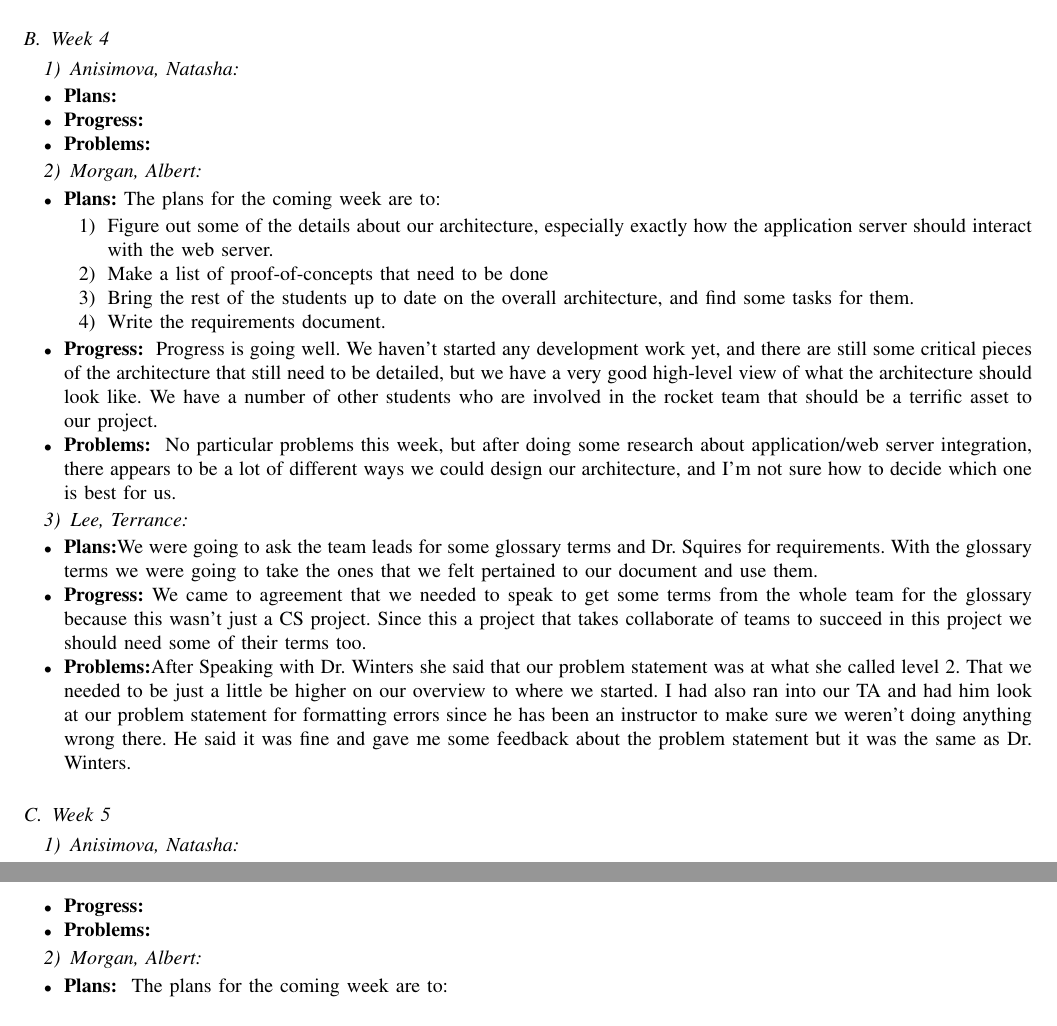
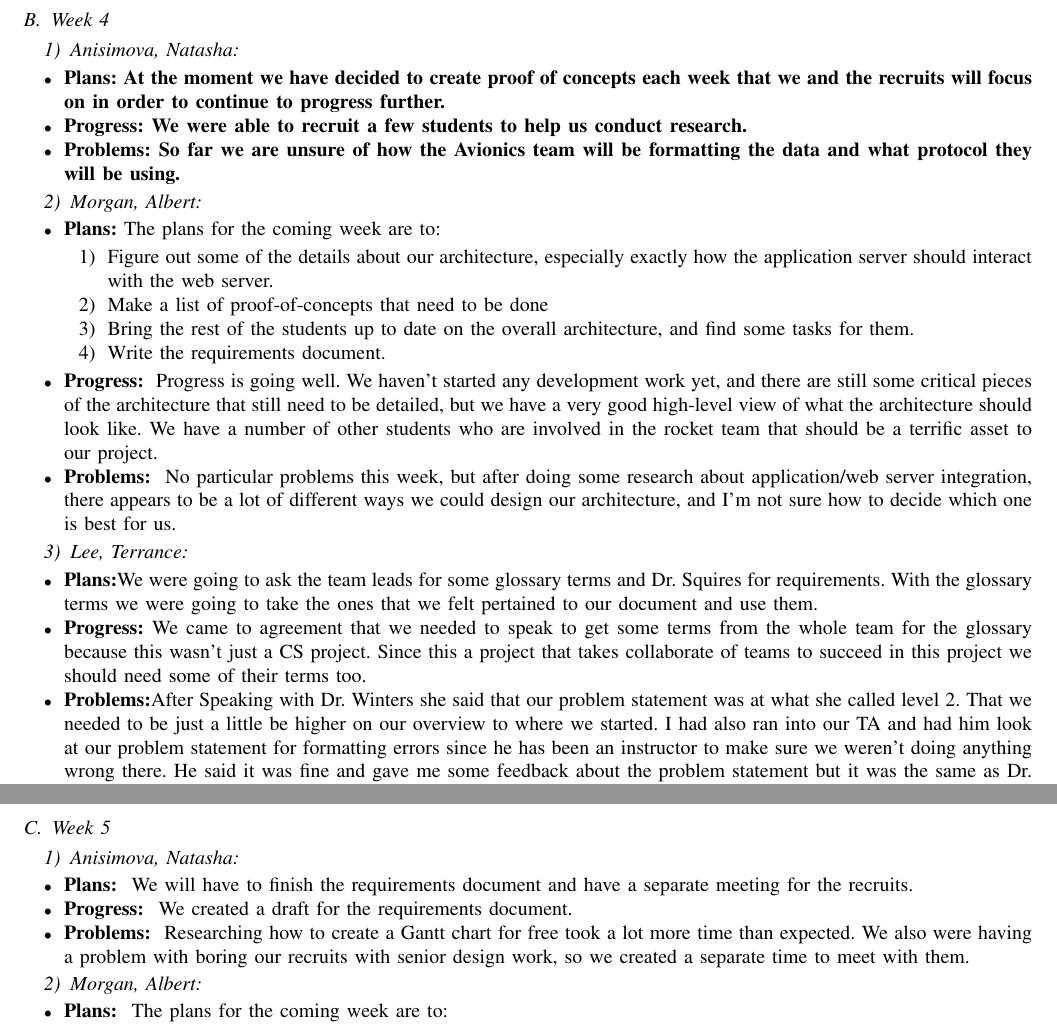
Before and after one commit to 100k-rocketry/groundstation, a LaTeX paper (doc/progress/progress-1.tex): two parts of pages 4 and 5 of 8, joined at a grey line, cut so that both start at the same text. Compiled offline with pdfLaTeX; a missing font is replaced by an installed copy or a similar font; a LaTeX package or settings file that is missing is left out.

Commit message:
Natasha development log

```diff
--- a/doc/progress/progress-1.tex
+++ b/doc/progress/progress-1.tex
@@ -198,9 +203,11 @@ Git is an amazing tool, but it does not excel in fast, remote, simultaneous coll
 \subsection{Week 4}
 \subsubsection{Anisimova, Natasha}
 \begin{itemize}
-	\item \textbf{Plans: }
-	\item \textbf{Progress: }
-	\item \textbf{Problems: }
+	\item \textbf{Plans: At the moment we have decided to create proof of concepts each week that we and the recruits will
+	focus on in order to continue to progress further.}
+	\item \textbf{Progress: We were able to recruit a few students to help us conduct research.}
+	\item \textbf{Problems: So far we are unsure of how the Avionics team will be formatting the data and what protocol they
+	will be using.}
 \end{itemize}
 \subsubsection{Morgan, Albert}
 \begin{itemize}
@@ -228,8 +235,12 @@ Git is an amazing tool, but it does not excel in fast, remote, simultaneous coll
 \subsubsection{Anisimova, Natasha}
 \begin{itemize}
 	\item \textbf{Plans: }
+	We will have to finish the requirements document and have a separate meeting for the recruits.
 	\item \textbf{Progress: }
+	We created a draft for the requirements document.
 	\item \textbf{Problems: }
+	Researching how to create a Gantt chart for free took a lot more time than expected. We also were
+	having a problem with boring our recruits with senior design work, so we created a separate time to meet with them.
 \end{itemize}
 \subsubsection{Morgan, Albert}
 \begin{itemize}
```
Also changed, not shown: doc/progress/progress-1.tex (11 more changed lines).
